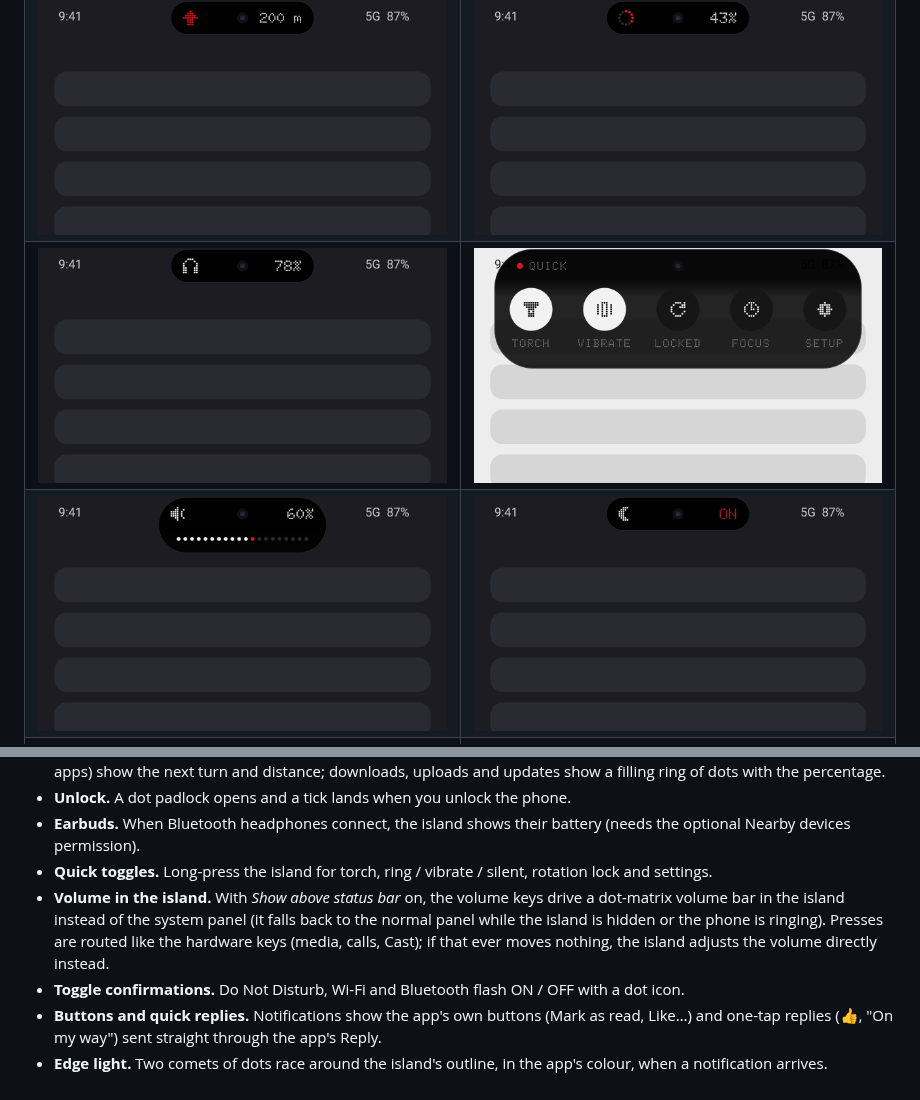
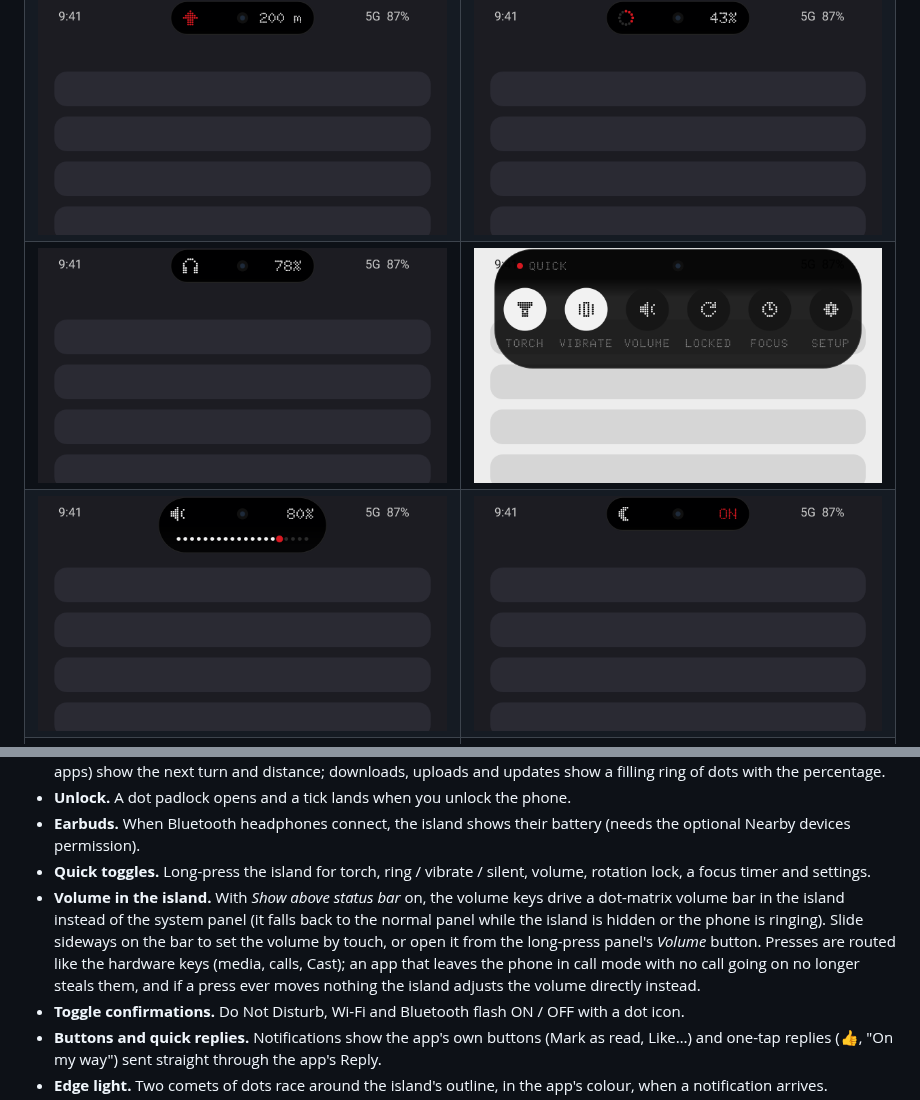
Before and after one commit to FRENCHIIIFRIES/wallisland, a Markdown page: README.md, 2 parts joined by grey strips. Drawn GitHub-style; pictures changed too: docs/screens/toggles.png, docs/screens/volume.png.

```diff
--- a/README.md
+++ b/README.md
@@ -41,12 +41,15 @@ design language: black, white, one red, and dots everywhere.
 - **Unlock.** A dot padlock opens and a tick lands when you unlock the phone.
 - **Earbuds.** When Bluetooth headphones connect, the island shows their battery (needs the optional
   Nearby devices permission).
-- **Quick toggles.** Long-press the island for torch, ring / vibrate / silent, rotation lock and
-  settings.
+- **Quick toggles.** Long-press the island for torch, ring / vibrate / silent, volume, rotation
+  lock, a focus timer and settings.
 - **Volume in the island.** With *Show above status bar* on, the volume keys drive a dot-matrix
   volume bar in the island instead of the system panel (it falls back to the normal panel while
-  the island is hidden or the phone is ringing). Presses are routed like the hardware keys (media,
-  calls, Cast); if that ever moves nothing, the island adjusts the volume directly instead.
+  the island is hidden or the phone is ringing). Slide sideways on the bar to set the volume by
+  touch, or open it from the long-press panel's *Volume* button. Presses are routed like the
+  hardware keys (media, calls, Cast); an app that leaves the phone in call mode with no call going
+  on no longer steals them, and if a press ever moves nothing the island adjusts the volume
+  directly instead.
 - **Toggle confirmations.** Do Not Disturb, Wi-Fi and Bluetooth flash ON / OFF with a dot icon.
 - **Buttons and quick replies.** Notifications show the app's own buttons (Mark as read, Like…) and
   one-tap replies (👍, "On my way") sent straight through the app's Reply.
```
Also changed, not shown: 2 other files.
